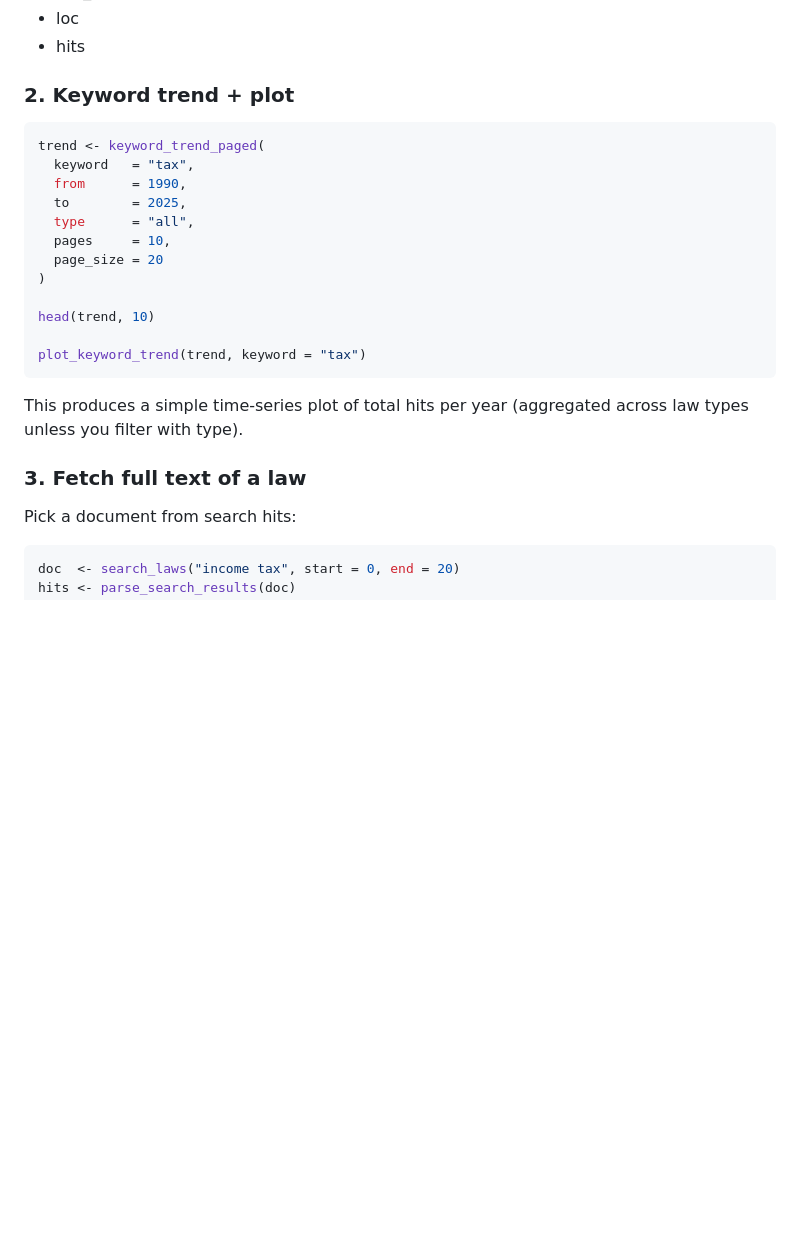
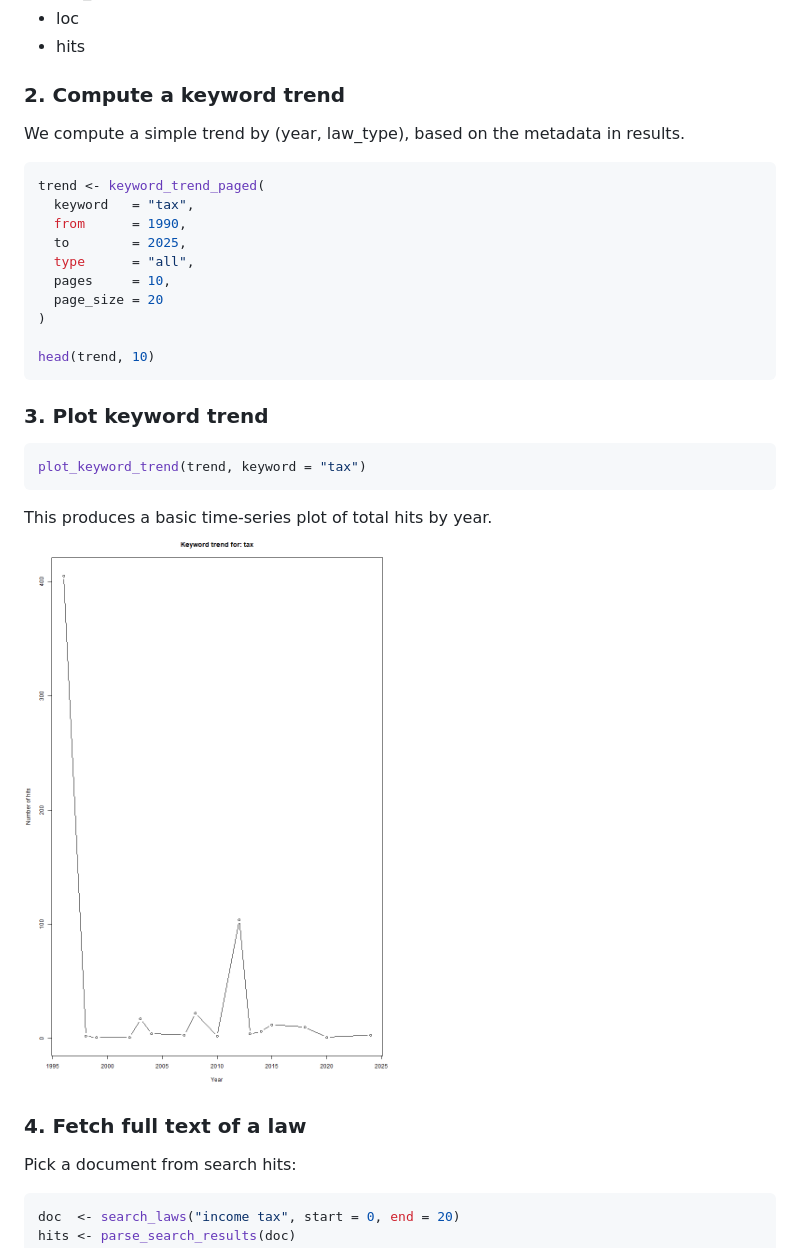
Before and after one commit to andrewyang0620/DATA_534_Project_Group_1, a Markdown page: README.md, the part around one of its changes. GitHub-like rendering; pictures changed too: docs/imgs/plot.png (added); blank space fills up the shorter version.

````diff
--- a/README.md
+++ b/README.md
@@ -48,7 +99,8 @@ hits columns:
 - loc
 - hits
 
-### 2. Keyword trend + plot
+### 2. Compute a keyword trend
+We compute a simple trend by (year, law_type), based on the metadata in results.
 ```r
 trend <- keyword_trend_paged(
   keyword   = "tax",
@@ -60,13 +112,16 @@ trend <- keyword_trend_paged(
 )
 
 head(trend, 10)
+```
 
+### 3. Plot keyword trend
+```r
 plot_keyword_trend(trend, keyword = "tax")
 ```
+This produces a basic time-series plot of total hits by year.
+<img src="docs/imgs/plot.png" alt="Keyword Trend Plot"/>
 
-This produces a simple time-series plot of total hits per year (aggregated across law types unless you filter with type).
-
-### 3. Fetch full text of a law
+### 4. Fetch full text of a law
 Pick a document from search hits:
 ```r
 doc  <- search_laws("income tax", start = 0, end = 20)
````
Also changed, not shown: other parts of README.md (+87 -3 lines), docs/imgs/test-result.png (added).
